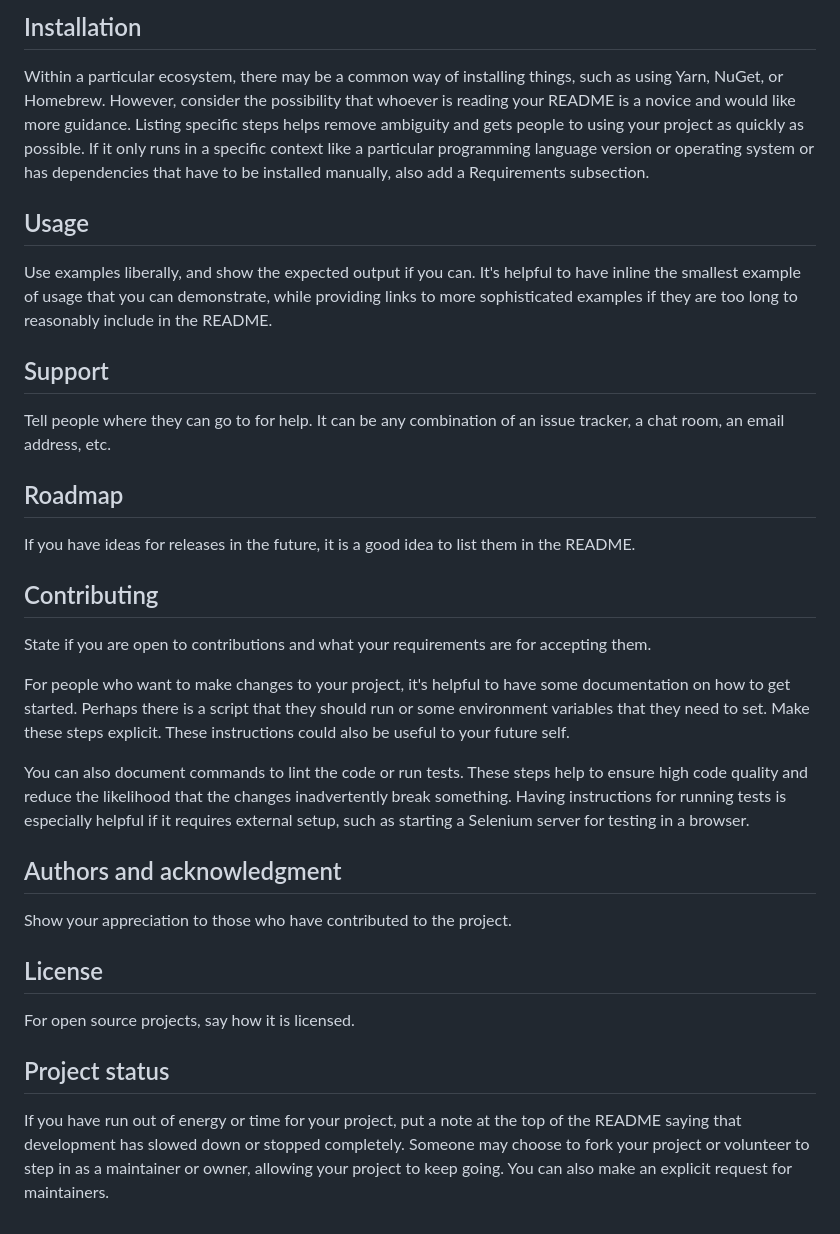
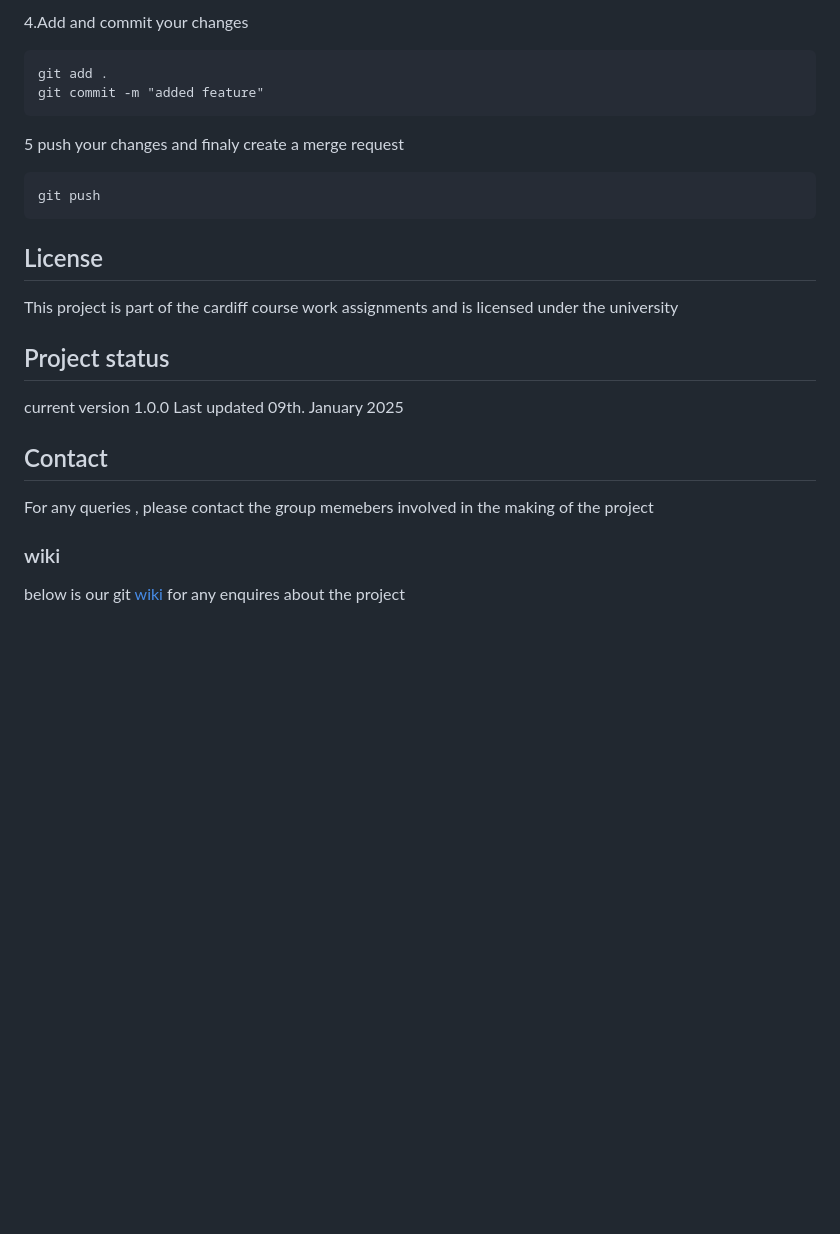
Before and after one commit to Clevis-254/game, a Markdown page: README.md, the part around the change printed below. GitHub-like rendering; blank space fills up the shorter version.

````diff
--- a/README.md
+++ b/README.md
@@ -67,27 +73,23 @@ Depending on what you are making, it can be a good idea to include screenshots o
-## Installation
-Within a particular ecosystem, there may be a common way of installing things, such as using Yarn, NuGet, or Homebrew. However, consider the possibility that whoever is reading your README is a novice and would like more guidance. Listing specific steps helps remove ambiguity and gets people to using your project as quickly as possible. If it only runs in a specific context like a particular programming language version or operating system or has dependencies that have to be installed manually, also add a Requirements subsection.
-
-## Usage
-Use examples liberally, and show the expected output if you can. It's helpful to have inline the smallest example of usage that you can demonstrate, while providing links to more sophisticated examples if they are too long to reasonably include in the README.
-
-## Support
-Tell people where they can go to for help. It can be any combination of an issue tracker, a chat room, an email address, etc.
-
-## Roadmap
-If you have ideas for releases in the future, it is a good idea to list them in the README.
-
-## Contributing
-State if you are open to contributions and what your requirements are for accepting them.
-
-For people who want to make changes to your project, it's helpful to have some documentation on how to get started. Perhaps there is a script that they should run or some environment variables that they need to set. Make these steps explicit. These instructions could also be useful to your future self.
-
-You can also document commands to lint the code or run tests. These steps help to ensure high code quality and reduce the likelihood that the changes inadvertently break something. Having instructions for running tests is especially helpful if it requires external setup, such as starting a Selenium server for testing in a browser.
-
-## Authors and acknowledgment
-Show your appreciation to those who have contributed to the project.
-
+4.Add and commit your changes
+```
+git add .
+git commit -m "added feature"
+```
+5 push your changes and finaly create a merge request
+```
+git push
+```
 ## License
-For open source projects, say how it is licensed.
+This project is part of the cardiff course work assignments and is licensed under the university
 
 ## Project status
-If you have run out of energy or time for your project, put a note at the top of the README saying that development has slowed down or stopped completely. Someone may choose to fork your project or volunteer to step in as a maintainer or owner, allowing your project to keep going. You can also make an explicit request for maintainers.
+
+current version 1.0.0
+Last updated 09th. January 2025
+
+## Contact
+
+For any queries , please contact the group memebers involved in the making of the project
+
+### wiki
+below is our git [wiki](https://git.cardiff.ac.uk/c22065407/group-8-cflt/-/wikis/home) for any enquires about the project
````
Also changed, not shown: other parts of README.md (+66 -60 lines).
